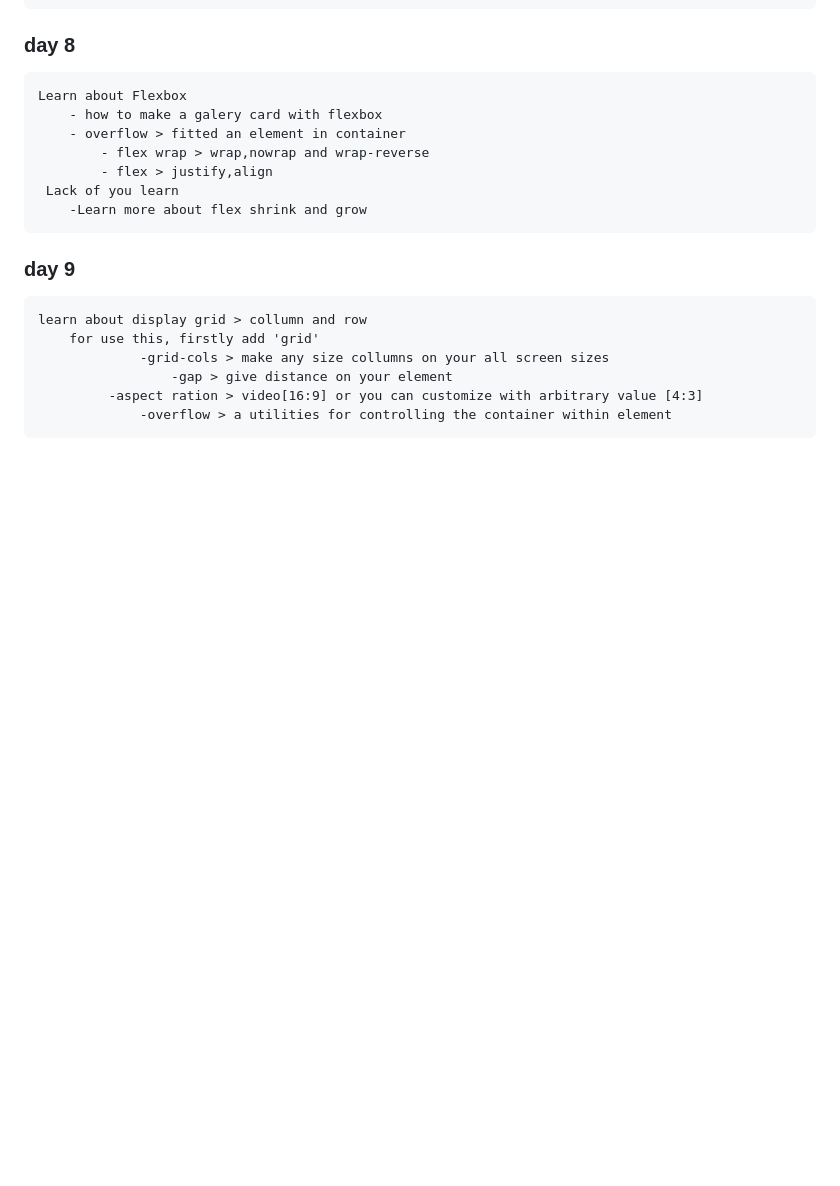
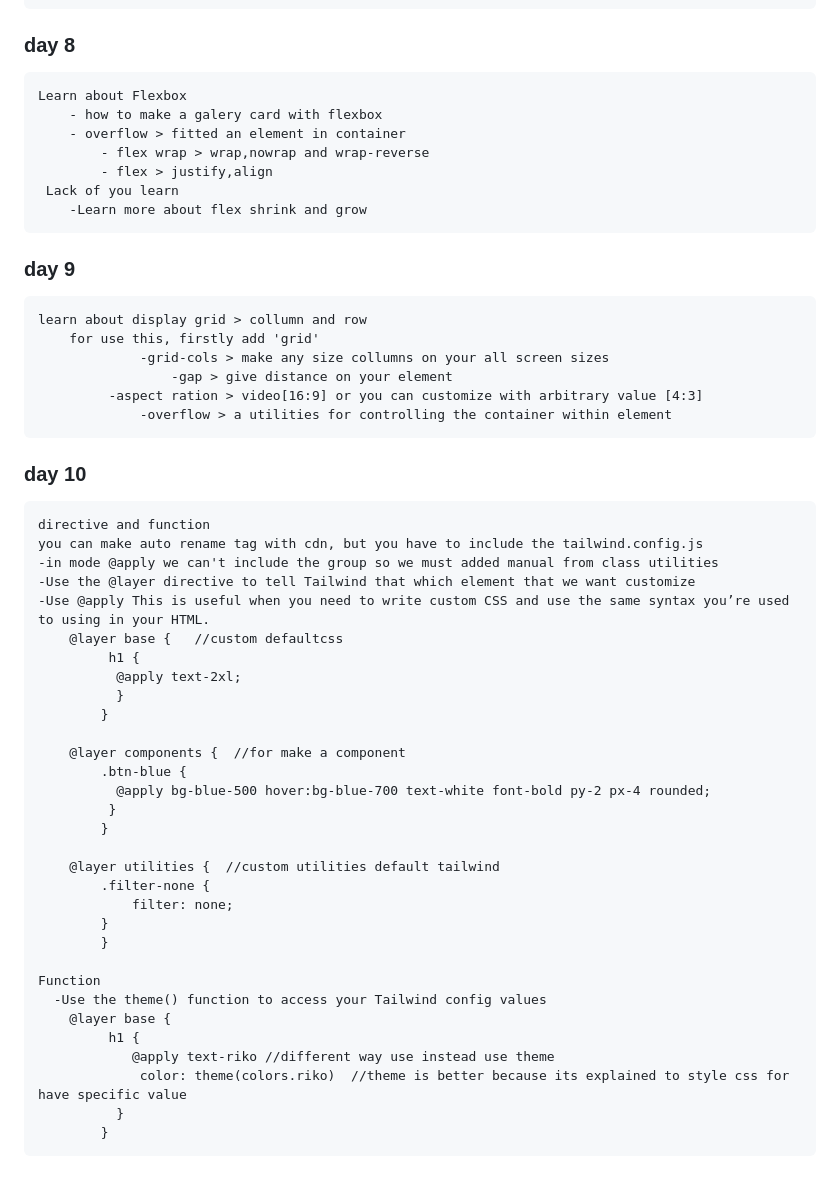
Before and after one commit to rikokurnia/Tailwind-study, a Markdown page: README.md, the part around the change. Drawn GitHub-style; blank space fills up the shorter version.

Commit message:
day10-dir/func-md

```diff
--- a/README.md
+++ b/README.md
@@ -90,3 +90,36 @@
               	     -gap > give distance on your element
 		     -aspect ration > video[16:9] or you can customize with arbitrary value [4:3]
        		     -overflow > a utilities for controlling the container within element
+
+### day 10
+	directive and function
+	you can make auto rename tag with cdn, but you have to include the tailwind.config.js
+	-in mode @apply we can't include the group so we must added manual from class utilities
+	-Use the @layer directive to tell Tailwind that which element that we want customize
+	-Use @apply This is useful when you need to write custom CSS and use the same syntax you’re used to using in your HTML.
+		@layer base {	//custom defaultcss
+ 			 h1 {
+  			  @apply text-2xl;
+			  }
+			}
+
+		@layer components {  //for make a component
+  			.btn-blue {
+  			  @apply bg-blue-500 hover:bg-blue-700 text-white font-bold py-2 px-4 rounded;
+ 			 }
+			}
+
+		@layer utilities {  //custom utilities default tailwind
+		  	.filter-none {
+			    filter: none;
+  			}
+ 			}
+
+	Function
+	  -Use the theme() function to access your Tailwind config values
+		@layer base {
+ 			 h1 {
+				@apply text-riko //different way use instead use theme
+   				 color: theme(colors.riko)	//theme is better because its explained to style css for have specific value
+  			  }
+			}
```
